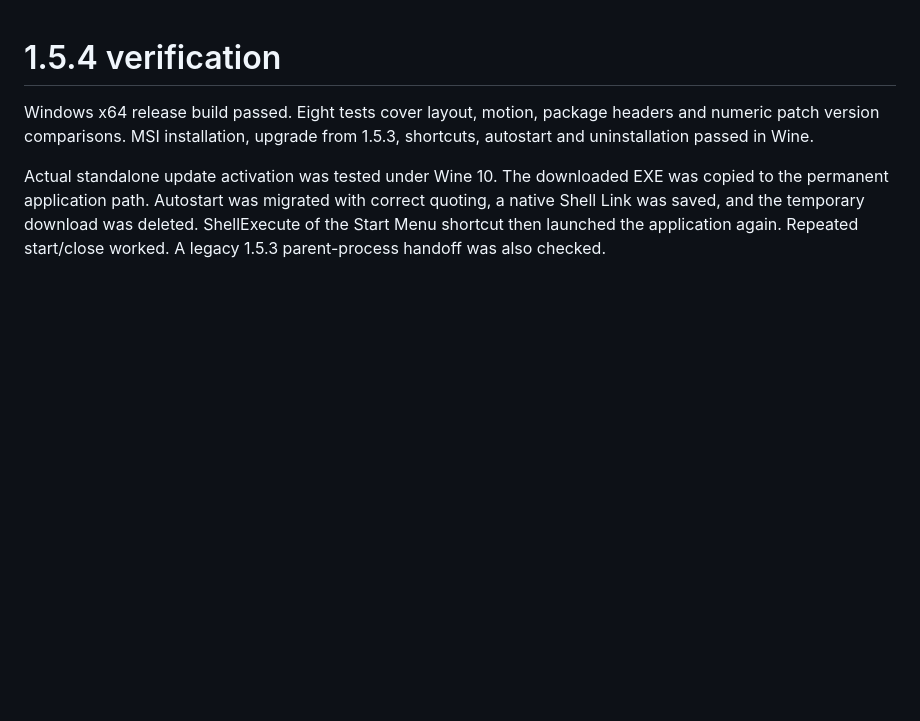
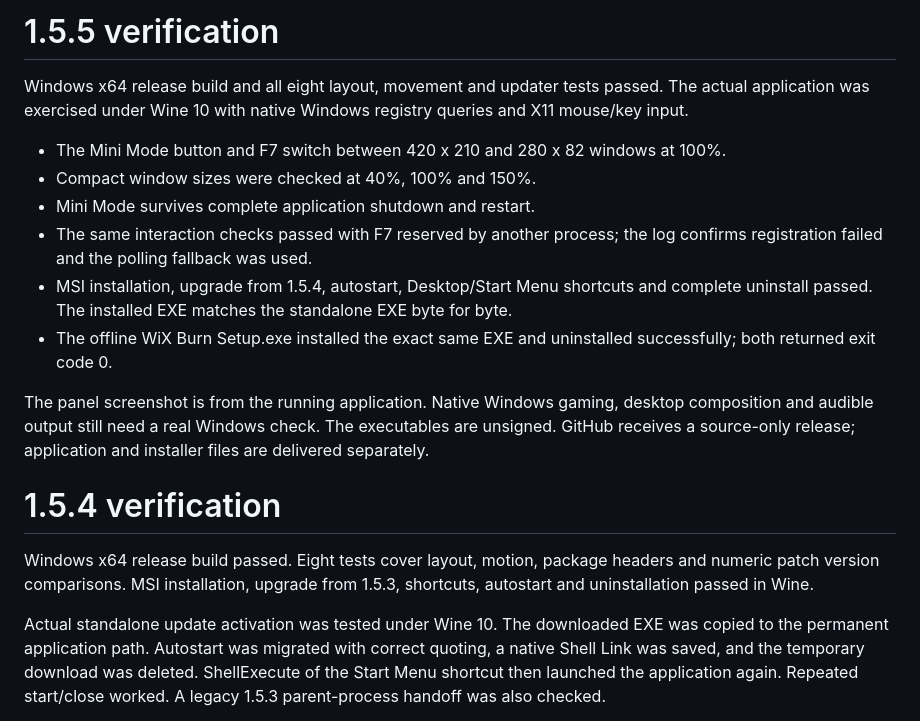
Before and after one commit to qqew666/game-overlay, a Markdown page: VERIFICATION.md, the part around the change. Drawn GitHub-style; blank space fills up the shorter version.

```diff
--- a/VERIFICATION.md
+++ b/VERIFICATION.md
@@ -1,3 +1,17 @@
+# 1.5.5 verification
+
+Windows x64 release build and all eight layout, movement and updater tests passed.
+The actual application was exercised under Wine 10 with native Windows registry queries and X11 mouse/key input.
+
+- The Mini Mode button and F7 switch between 420 x 210 and 280 x 82 windows at 100%.
+- Compact window sizes were checked at 40%, 100% and 150%.
+- Mini Mode survives complete application shutdown and restart.
+- The same interaction checks passed with F7 reserved by another process; the log confirms registration failed and the polling fallback was used.
+- MSI installation, upgrade from 1.5.4, autostart, Desktop/Start Menu shortcuts and complete uninstall passed. The installed EXE matches the standalone EXE byte for byte.
+- The offline WiX Burn Setup.exe installed the exact same EXE and uninstalled successfully; both returned exit code 0.
+
+The panel screenshot is from the running application. Native Windows gaming, desktop composition and audible output still need a real Windows check. The executables are unsigned. GitHub receives a source-only release; application and installer files are delivered separately.
+
 # 1.5.4 verification
 
 Windows x64 release build passed. Eight tests cover layout, motion, package headers and numeric patch version comparisons. MSI installation, upgrade from 1.5.3, shortcuts, autostart and uninstallation passed in Wine.
```
Also changed, not shown: CHANGELOG.md (+7 -0 lines), README.md (+16 -0 lines), docs/panel.png, 9 other files.
